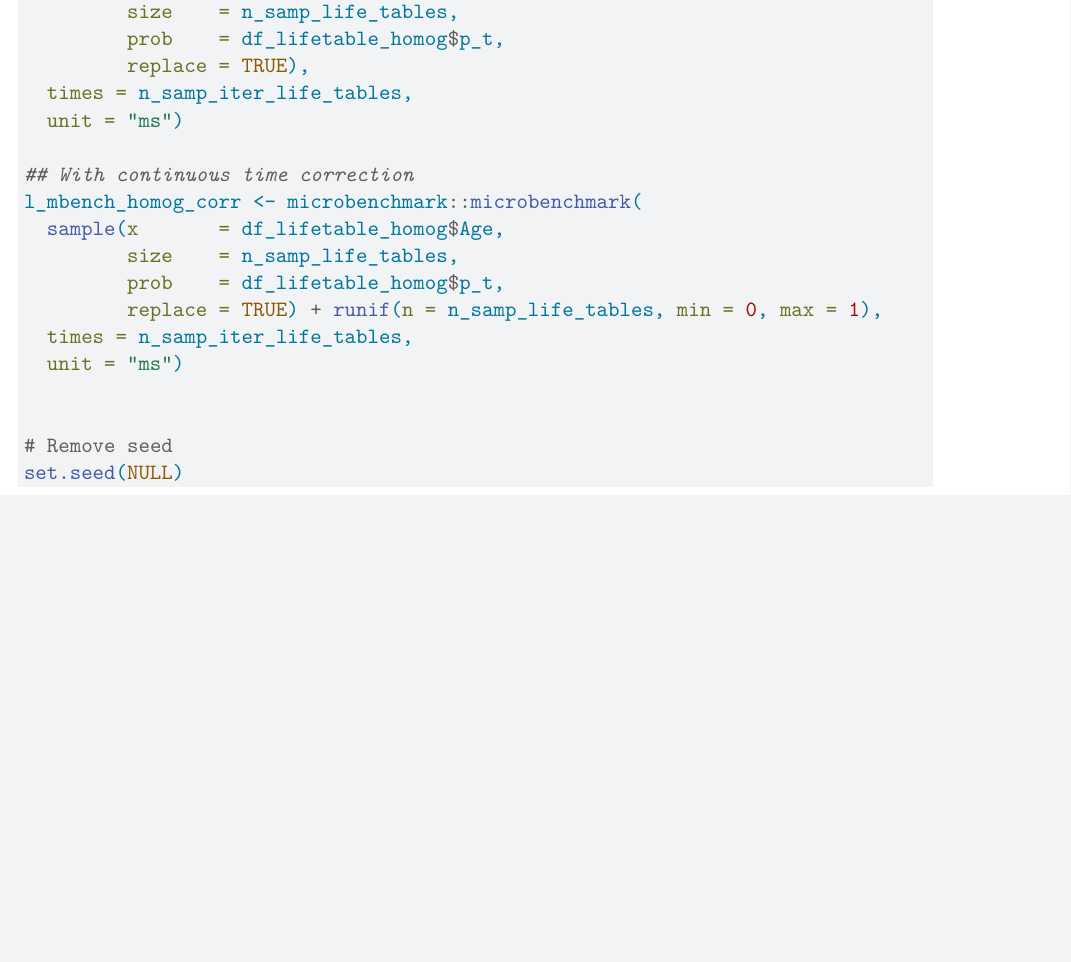
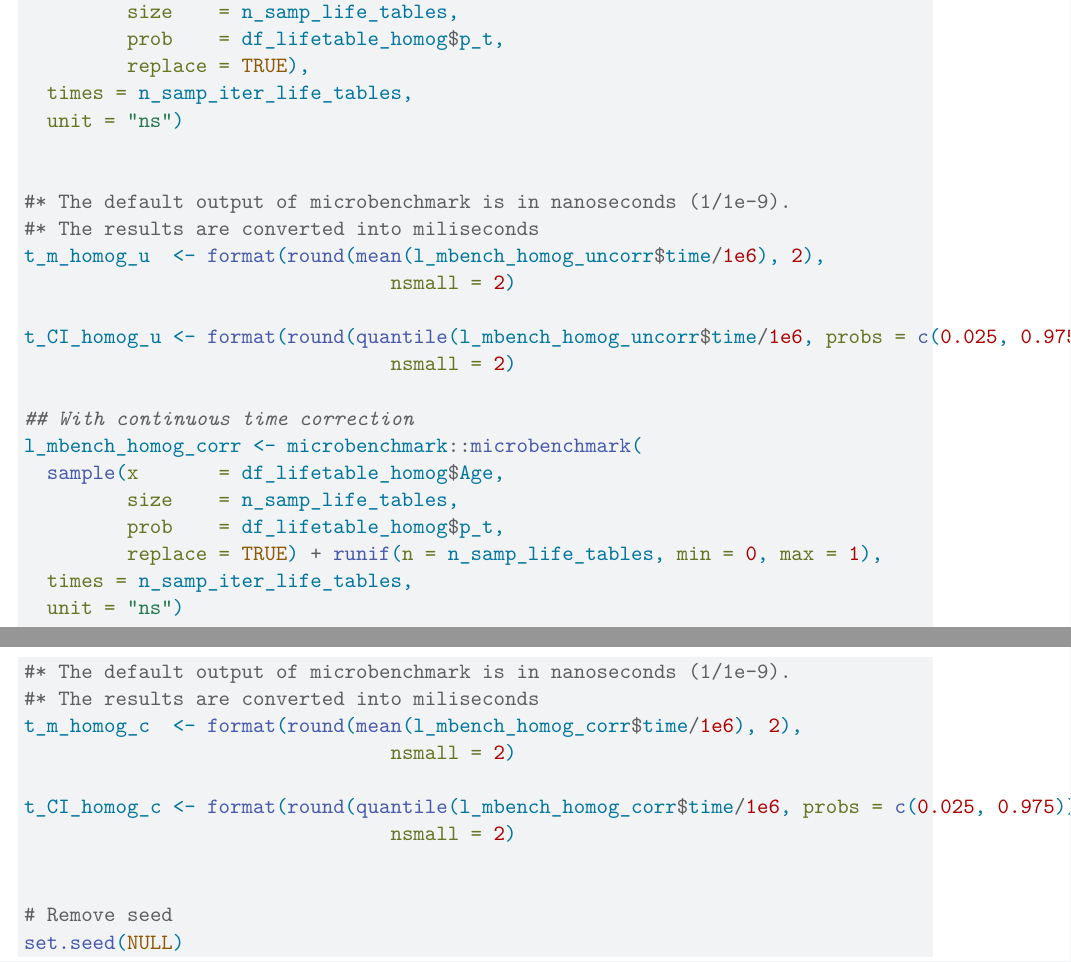
Before and after one commit to DARTH-git/NPS_time_to_event, a Quarto document (report/r_example_02.qmd): part of page 3 of 3 before the commit and two parts of pages 3 and 4 of 4 after it, the two joined at a grey line, cut so that both start at the same text, the shorter picture padded with empty space. Rendered offline with R 4.5, knitr and Pandoc in place of Quarto, then LaTeX, with nearby package versions.

Commit message:
Update r_example_02.qmd

```diff
--- a/report/r_example_02.qmd
+++ b/report/r_example_02.qmd
@@ -165,7 +165,16 @@ l_mbench_homog_uncorr <- microbenchmark::microbenchmark(
          prob    = df_lifetable_homog$p_t,
          replace = TRUE),
   times = n_samp_iter_life_tables,
-  unit = "ms")
+  unit = "ns")
+
+
+#* The default output of microbenchmark is in nanoseconds (1/1e-9).
+#* The results are converted into miliseconds
+t_m_homog_u  <- format(round(mean(l_mbench_homog_uncorr$time/1e6), 2),
+                                nsmall = 2)
+
+t_CI_homog_u <- format(round(quantile(l_mbench_homog_uncorr$time/1e6, probs = c(0.025, 0.975)), 2),
+                                nsmall = 2)
 
 ## With continuous time correction
 l_mbench_homog_corr <- microbenchmark::microbenchmark(
@@ -174,7 +183,16 @@ l_mbench_homog_corr <- microbenchmark::microbenchmark(
          prob    = df_lifetable_homog$p_t,
          replace = TRUE) + runif(n = n_samp_life_tables, min = 0, max = 1),
   times = n_samp_iter_life_tables,
-  unit = "ms")
+  unit = "ns")
+
+
+#* The default output of microbenchmark is in nanoseconds (1/1e-9).
+#* The results are converted into miliseconds
+t_m_homog_c  <- format(round(mean(l_mbench_homog_corr$time/1e6), 2),
+                                nsmall = 2)
+
+t_CI_homog_c <- format(round(quantile(l_mbench_homog_corr$time/1e6, probs = c(0.025, 0.975)), 2),
+                                nsmall = 2)
 
 
 # Remove seed
```
